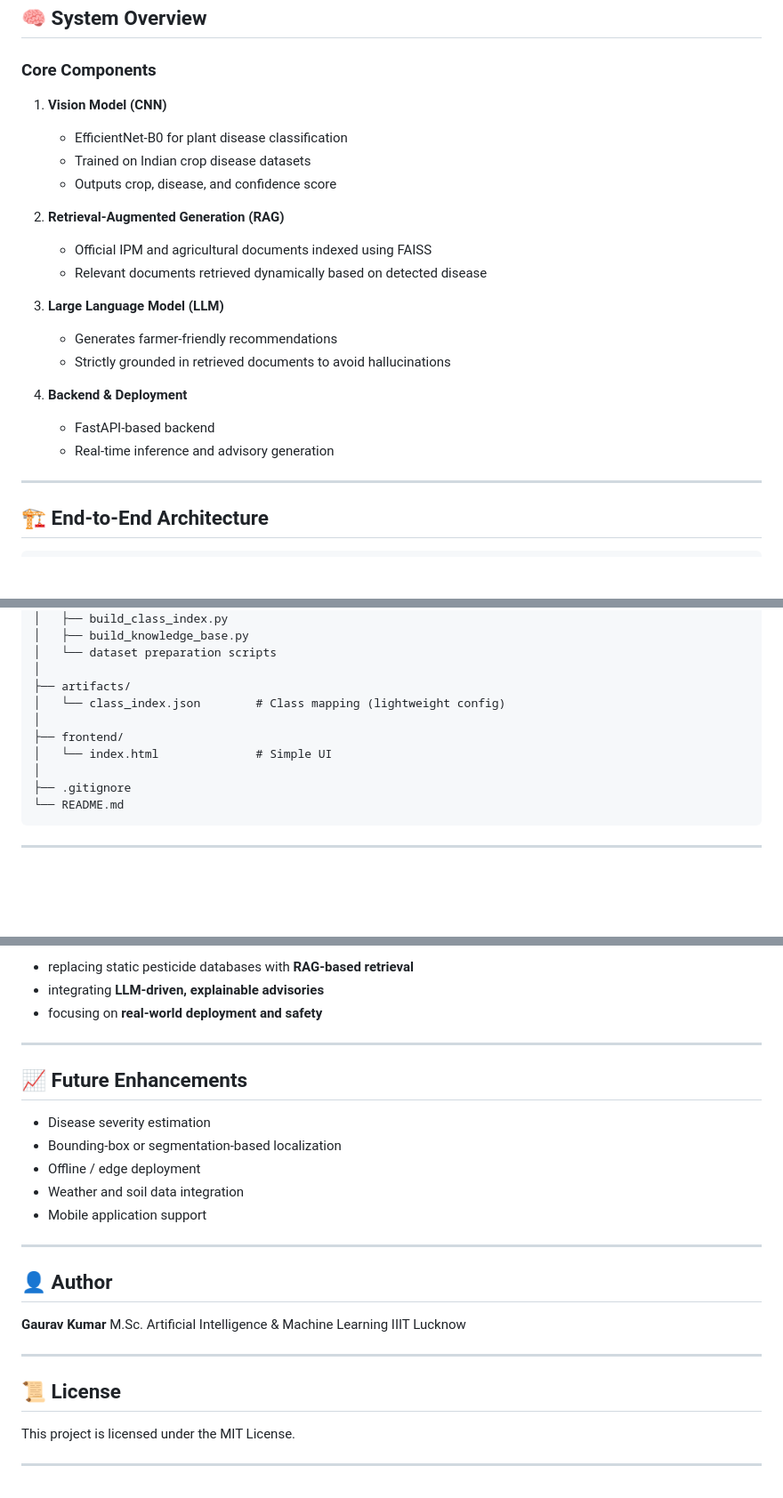
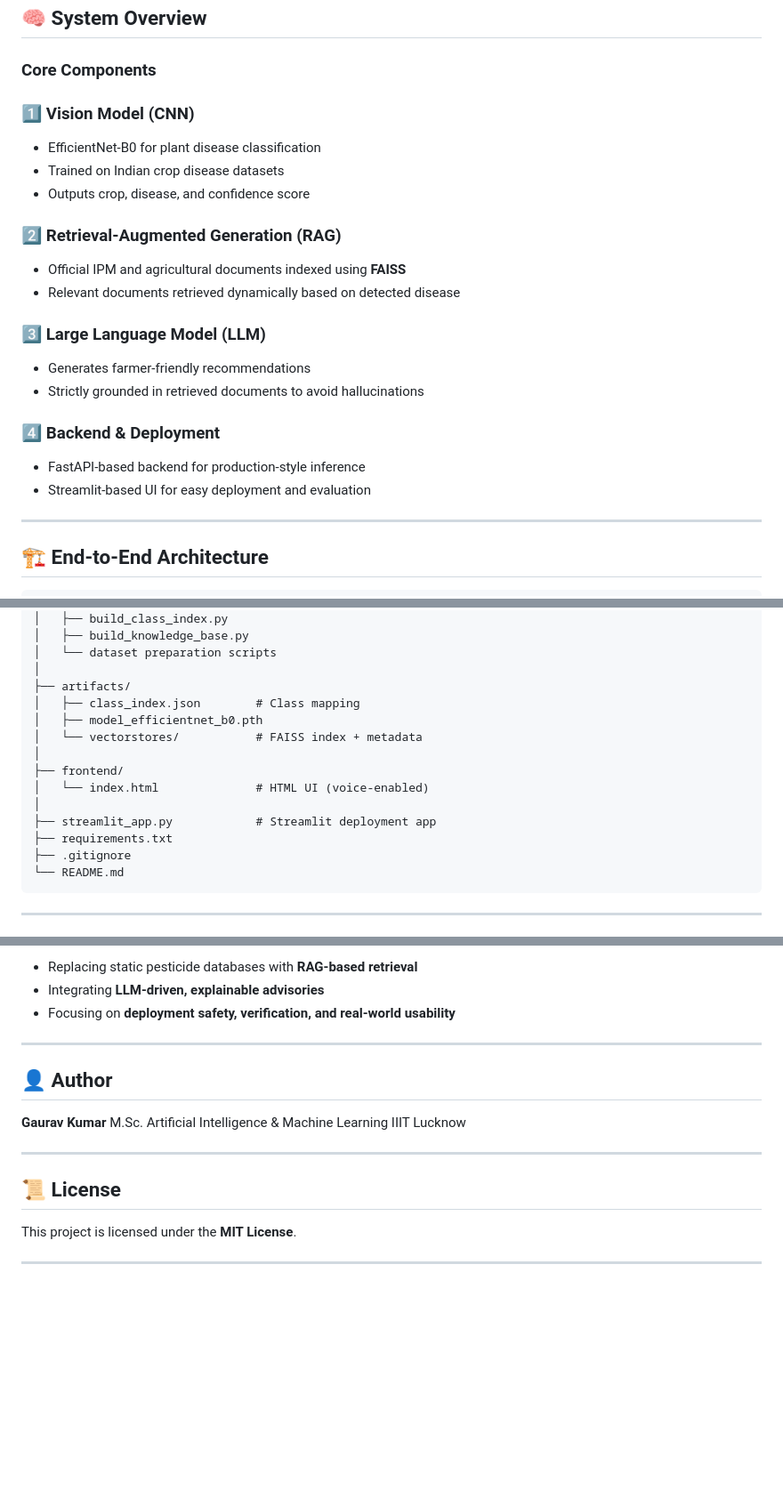
Before and after one commit to Gaurav9693089415/Smart-Agro-Cure-AI-Powered-Pesticide-Recommendation-System-for-Plant-Disease-Management-, a Markdown page: README.md, 3 parts joined by grey strips. Shown at 89% size. Drawn GitHub-style; blank space fills up the shorter version.

````diff
--- a/README.md
+++ b/README.md
@@ -37,26 +38,26 @@ Smart Agro-Cure addresses these gaps by combining **computer vision** with **ret
 
 ### Core Components
 
-1. **Vision Model (CNN)**
+### 1️⃣ Vision Model (CNN)
 
-   * EfficientNet-B0 for plant disease classification
-   * Trained on Indian crop disease datasets
-   * Outputs crop, disease, and confidence score
+* EfficientNet-B0 for plant disease classification
+* Trained on Indian crop disease datasets
+* Outputs crop, disease, and confidence score
 
-2. **Retrieval-Augmented Generation (RAG)**
+### 2️⃣ Retrieval-Augmented Generation (RAG)
 
-   * Official IPM and agricultural documents indexed using FAISS
-   * Relevant documents retrieved dynamically based on detected disease
+* Official IPM and agricultural documents indexed using **FAISS**
+* Relevant documents retrieved dynamically based on detected disease
 
-3. **Large Language Model (LLM)**
+### 3️⃣ Large Language Model (LLM)
 
-   * Generates farmer-friendly recommendations
-   * Strictly grounded in retrieved documents to avoid hallucinations
+* Generates farmer-friendly recommendations
+* Strictly grounded in retrieved documents to avoid hallucinations
 
-4. **Backend & Deployment**
+### 4️⃣ Backend & Deployment
 
-   * FastAPI-based backend
-   * Real-time inference and advisory generation
+* FastAPI-based backend for production-style inference
+* Streamlit-based UI for easy deployment and evaluation
 
 ---
 
@@ -104,11 +105,15 @@ smart-agro-cure/
 │   └── dataset preparation scripts
 │
 ├── artifacts/
-│   └── class_index.json        # Class mapping (lightweight config)
+│   ├── class_index.json        # Class mapping
+│   ├── model_efficientnet_b0.pth
+│   └── vectorstores/           # FAISS index + metadata
 │
 ├── frontend/
-│   └── index.html              # Simple UI
+│   └── index.html              # HTML UI (voice-enabled)
 │
+├── streamlit_app.py            # Streamlit deployment app
+├── requirements.txt
 ├── .gitignore
 └── README.md
 ```
@@ -187,19 +238,13 @@ This project extends existing CNN-based plant disease detection research by:
 
-* replacing static pesticide databases with **RAG-based retrieval**
-* integrating **LLM-driven, explainable advisories**
-* focusing on **real-world deployment and safety**
+* Replacing static pesticide databases with **RAG-based retrieval**
+* Integrating **LLM-driven, explainable advisories**
+* Focusing on **deployment safety, verification, and real-world usability**
 
 ---
 
-## 📈 Future Enhancements
 
-* Disease severity estimation
-* Bounding-box or segmentation-based localization
-* Offline / edge deployment
-* Weather and soil data integration
-* Mobile application support
 
----
+
 
 ## 👤 Author
 
@@ -211,6 +256,6 @@ IIIT Lucknow
 
 ## 📜 License
 
-This project is licensed under the MIT License.
+This project is licensed under the **MIT License**.
 
 ---
````
Also changed, not shown: other parts of README.md (+63 -16 lines).
